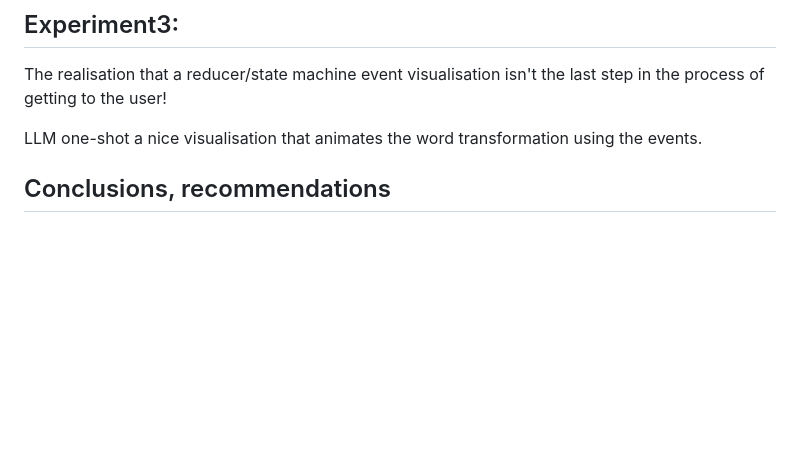
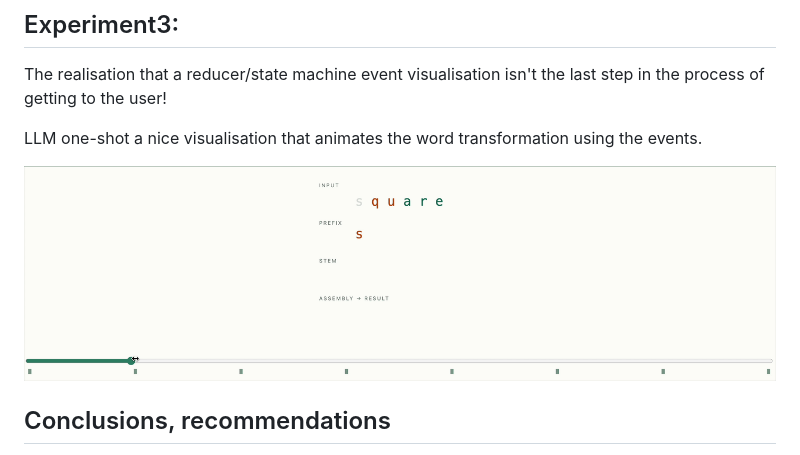
Before and after one commit to dearlordylord/piglatin, a Markdown page: README.md, the part around the change. GitHub-like rendering; pictures changed too: docs/word-transformation.gif (added); blank space fills up the shorter version.

Commit message:
[CF-Pages-Skip] Add transformation recording to README

```diff
--- a/README.md
+++ b/README.md
@@ -38,6 +38,8 @@ The realisation that a reducer/state machine event visualisation isn't the last
 
 LLM one-shot a nice visualisation that animates the word transformation using the events.
 
+![Scrubbing the event bar animates the letters of “square” into Pig Latin.](docs/word-transformation.gif)
+
 ## Conclusions, recommendations
 
 - qnt spec helps with precision, but not necessarily with spec readability
```
